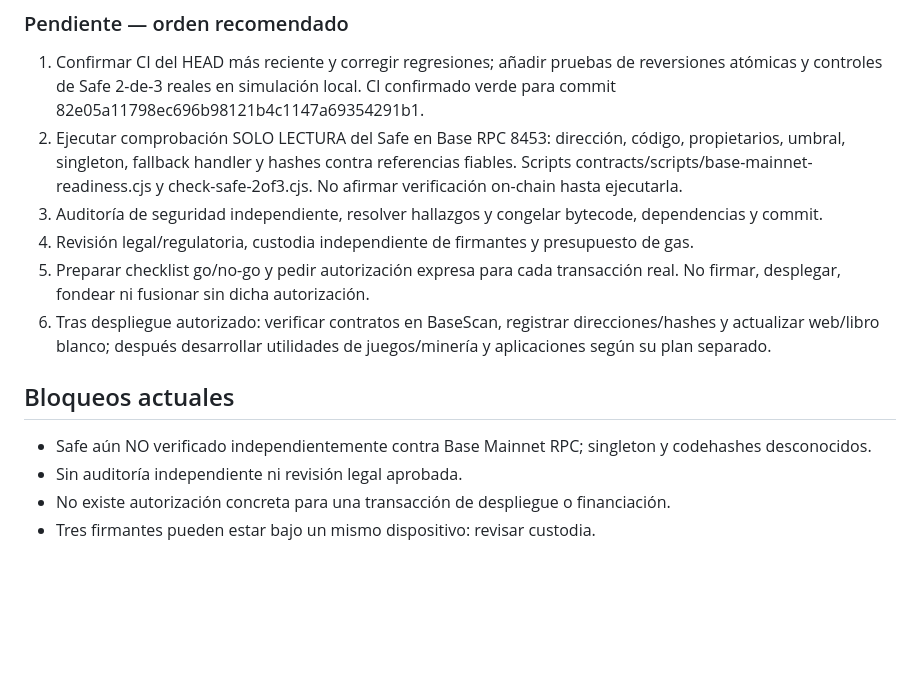
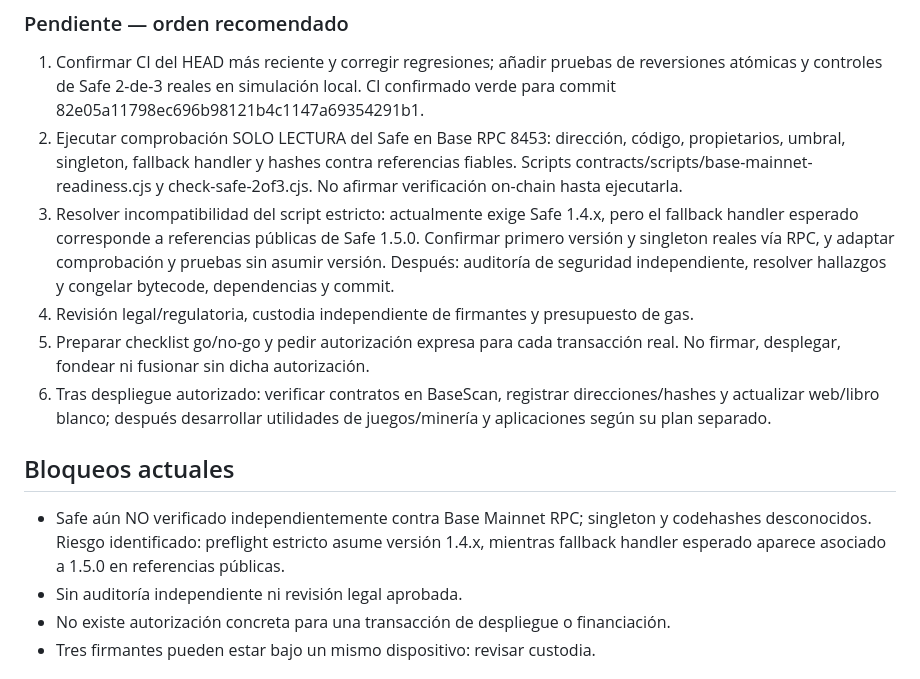
Before and after one commit to jonelpd/NovaRise, a Markdown page: contracts/NVRA_MASTER_PLAN_CONTINUITY.md, the part around the change. Rendered like a GitHub page; blank space fills up the shorter version.

Commit message:
docs(nvra): track Safe preflight version mismatch as explicit blocker

```diff
--- a/contracts/NVRA_MASTER_PLAN_CONTINUITY.md
+++ b/contracts/NVRA_MASTER_PLAN_CONTINUITY.md
@@ -28,13 +28,13 @@ Actualizado: 2026-11-06. Este documento es el punto de partida para retomar el t
 ### Pendiente — orden recomendado
 1. Confirmar CI del HEAD más reciente y corregir regresiones; añadir pruebas de reversiones atómicas y controles de Safe 2-de-3 reales en simulación local. CI confirmado verde para commit 82e05a11798ec696b98121b4c1147a69354291b1.
 2. Ejecutar comprobación SOLO LECTURA del Safe en Base RPC 8453: dirección, código, propietarios, umbral, singleton, fallback handler y hashes contra referencias fiables. Scripts contracts/scripts/base-mainnet-readiness.cjs y check-safe-2of3.cjs. No afirmar verificación on-chain hasta ejecutarla.
-3. Auditoría de seguridad independiente, resolver hallazgos y congelar bytecode, dependencias y commit.
+3. Resolver incompatibilidad del script estricto: actualmente exige Safe 1.4.x, pero el fallback handler esperado corresponde a referencias públicas de Safe 1.5.0. Confirmar primero versión y singleton reales vía RPC, y adaptar comprobación y pruebas sin asumir versión. Después: auditoría de seguridad independiente, resolver hallazgos y congelar bytecode, dependencias y commit.
 4. Revisión legal/regulatoria, custodia independiente de firmantes y presupuesto de gas.
 5. Preparar checklist go/no-go y pedir autorización expresa para cada transacción real. No firmar, desplegar, fondear ni fusionar sin dicha autorización.
 6. Tras despliegue autorizado: verificar contratos en BaseScan, registrar direcciones/hashes y actualizar web/libro blanco; después desarrollar utilidades de juegos/minería y aplicaciones según su plan separado.
 
 ## Bloqueos actuales
-- Safe aún NO verificado independientemente contra Base Mainnet RPC; singleton y codehashes desconocidos.
+- Safe aún NO verificado independientemente contra Base Mainnet RPC; singleton y codehashes desconocidos. Riesgo identificado: preflight estricto asume versión 1.4.x, mientras fallback handler esperado aparece asociado a 1.5.0 en referencias públicas.
 - Sin auditoría independiente ni revisión legal aprobada.
 - No existe autorización concreta para una transacción de despliegue o financiación.
 - Tres firmantes pueden estar bajo un mismo dispositivo: revisar custodia.
```
